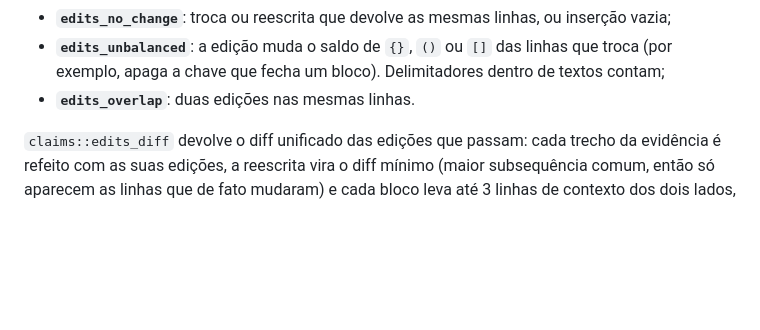
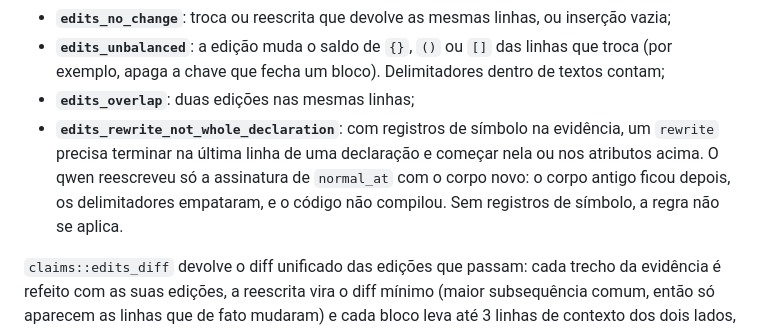
Before and after one commit to ViniciusSJV/librarian, a Markdown page: crates/librarian-llm-engine/CLAIMS.md, the part around the change. GitHub-like rendering; blank space fills up the shorter version.

```diff
--- a/crates/librarian-llm-engine/CLAIMS.md
+++ b/crates/librarian-llm-engine/CLAIMS.md
@@ -232,7 +232,12 @@ sobre `project_instructions` que proíbem propor alterações. Códigos:
 - **`edits_no_change`**: troca ou reescrita que devolve as mesmas linhas, ou inserção vazia;
 - **`edits_unbalanced`**: a edição muda o saldo de `{}`, `()` ou `[]` das linhas que troca
   (por exemplo, apaga a chave que fecha um bloco). Delimitadores dentro de textos contam;
-- **`edits_overlap`**: duas edições nas mesmas linhas.
+- **`edits_overlap`**: duas edições nas mesmas linhas;
+- **`edits_rewrite_not_whole_declaration`**: com registros de símbolo na evidência, um
+  `rewrite` precisa terminar na última linha de uma declaração e começar nela ou nos
+  atributos acima. O qwen reescreveu só a assinatura de `normal_at` com o corpo novo: o
+  corpo antigo ficou depois, os delimitadores empataram, e o código não compilou. Sem
+  registros de símbolo, a regra não se aplica.
 
 `claims::edits_diff` devolve o diff unificado das edições que passam: cada trecho da
 evidência é refeito com as suas edições, a reescrita vira o diff mínimo (maior subsequência
```
Also changed, not shown: STUDIO.md (+35 -0 lines).
